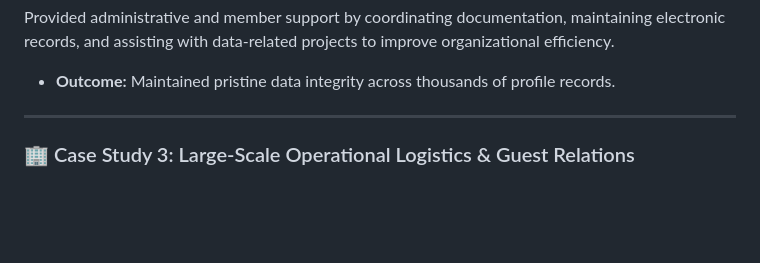
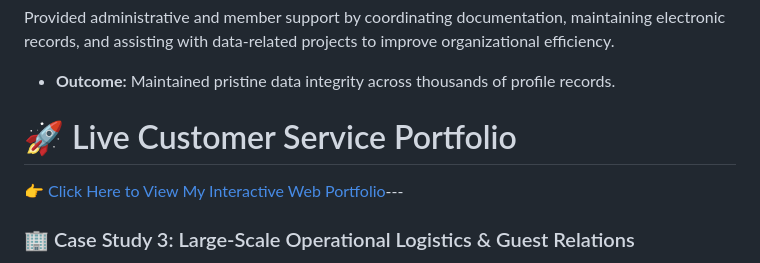
Before and after one commit to Victor-Donald/customer-service-portfolio, a Markdown page: projects.md, the part around the change. Rendered like a GitHub page; blank space fills up the shorter version.

```diff
--- a/projects.md
+++ b/projects.md
@@ -35,8 +35,8 @@ Processed and organized survey data for 2020–2022 NCLEX HBCU initiatives, supp
 
 Provided administrative and member support by coordinating documentation, maintaining electronic records, and assisting with data-related projects to improve organizational efficiency.
 * **Outcome:** Maintained pristine data integrity across thousands of profile records.
-
----
+# 🚀 Live Customer Service Portfolio
+👉 [Click Here to View My Interactive Web Portfolio](https://Victor-Donald.github.io/customer-service-portfolio/portfolio.html)---
 
 ### 🏢 Case Study 3: Large-Scale Operational Logistics & Guest Relations
 * **Context:** Delivered exceptional customer service to 50–69 customers daily by assisting with equipment distribution, towel services, and responding to customer needs in a fast-paced recreation environment.
```
